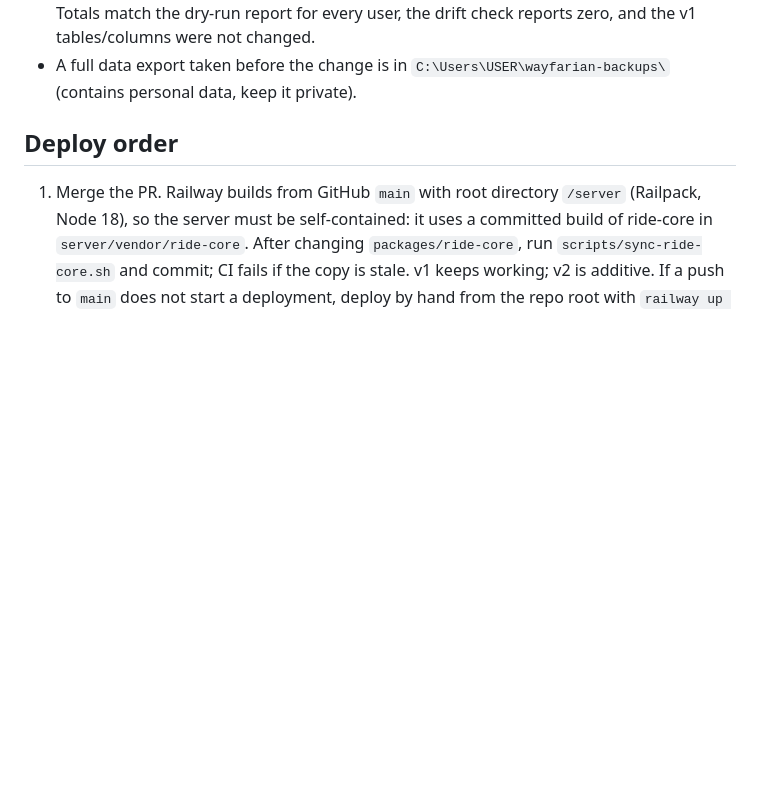
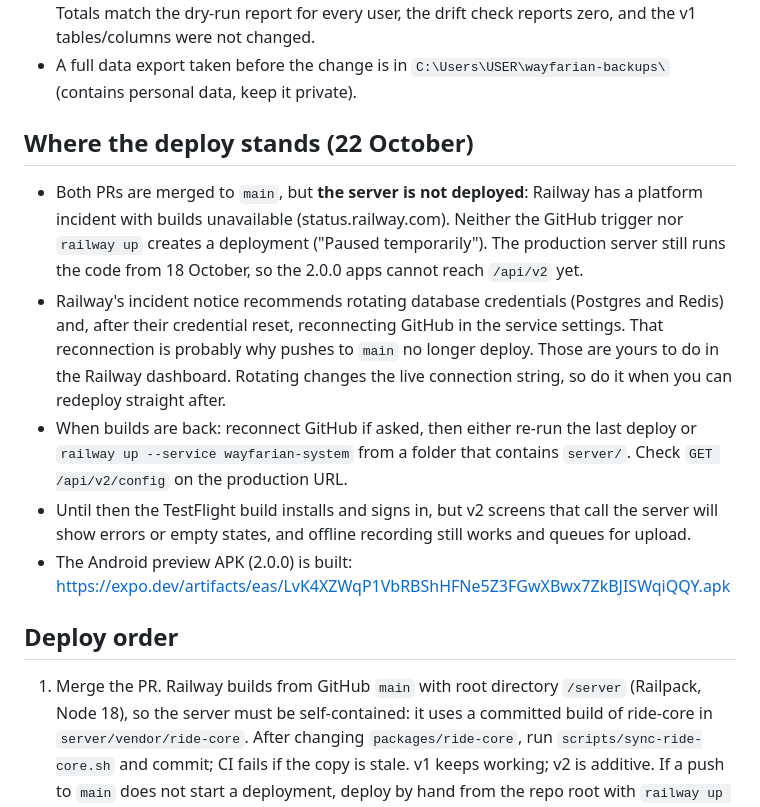
Before and after one commit to dbisina/wayfarian-system, a Markdown page: docs/V2_ROLLOUT.md, the part around the change. Drawn GitHub-style; blank space fills up the shorter version.

Commit message:
docs: record the Railway incident and deploy status

```diff
--- a/docs/V2_ROLLOUT.md
+++ b/docs/V2_ROLLOUT.md
@@ -19,6 +19,14 @@
 - The three v2 migrations are applied.
 - The backfill ran: 17 users, 198 rides (47 recomputed from GPS, 151 kept legacy totals). Totals match the dry-run report for every user, the drift check reports zero, and the v1 tables/columns were not changed.
 - A full data export taken before the change is in `C:\Users\USER\wayfarian-backups\` (contains personal data, keep it private).
+
+## Where the deploy stands (22 October)
+
+- Both PRs are merged to `main`, but **the server is not deployed**: Railway has a platform incident with builds unavailable (status.railway.com). Neither the GitHub trigger nor `railway up` creates a deployment ("Paused temporarily"). The production server still runs the code from 18 October, so the 2.0.0 apps cannot reach `/api/v2` yet.
+- Railway's incident notice recommends rotating database credentials (Postgres and Redis) and, after their credential reset, reconnecting GitHub in the service settings. That reconnection is probably why pushes to `main` no longer deploy. Those are yours to do in the Railway dashboard. Rotating changes the live connection string, so do it when you can redeploy straight after.
+- When builds are back: reconnect GitHub if asked, then either re-run the last deploy or `railway up --service wayfarian-system` from a folder that contains `server/`. Check `GET /api/v2/config` on the production URL.
+- Until then the TestFlight build installs and signs in, but v2 screens that call the server will show errors or empty states, and offline recording still works and queues for upload.
+- The Android preview APK (2.0.0) is built: https://expo.dev/artifacts/eas/LvK4XZWqP1VbRBShHFNe5Z3FGwXBwx7ZkBJISWqiQQY.apk
 
 ## Deploy order
 
```
